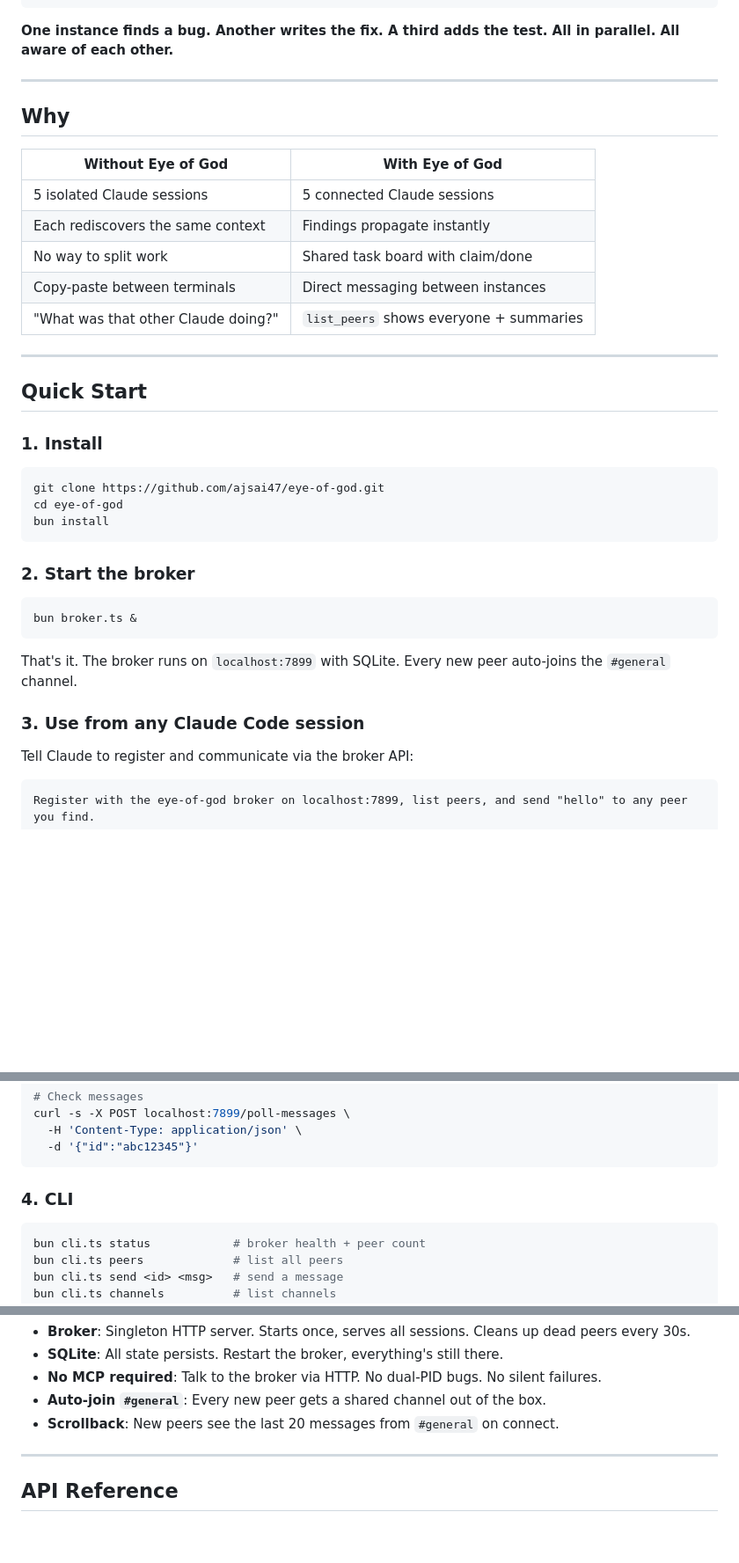
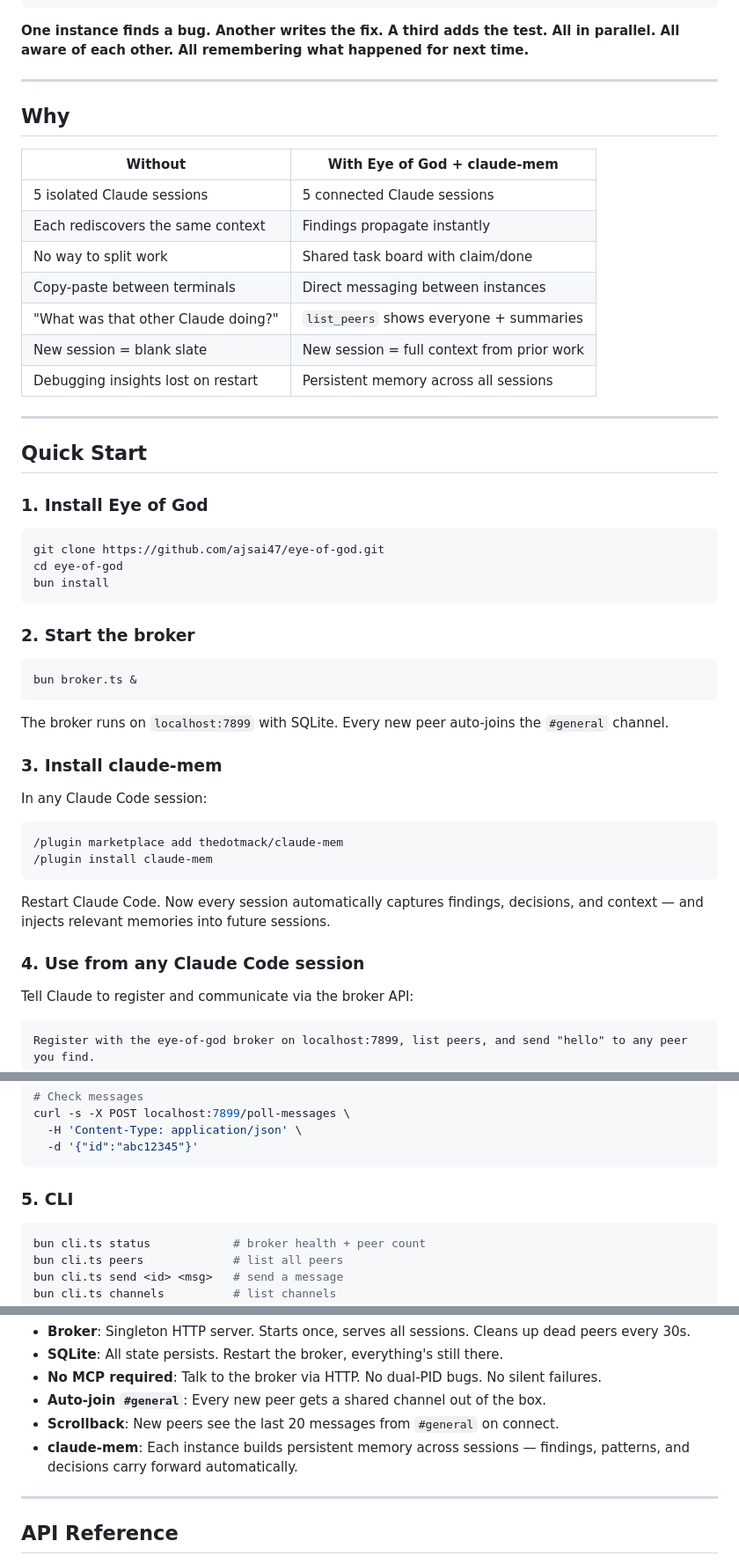
Before and after one commit to ajsai47/eye-of-god, a Markdown page: README.md, 3 parts joined by grey strips. Shown at 88% size. Drawn GitHub-style; blank space fills up the shorter version.

````diff
--- a/README.md
+++ b/README.md
@@ -58,25 +62,27 @@ Eye of God gives every Claude Code instance on your machine **awareness of every
                               └───────────────────┘
 ```
 
-**One instance finds a bug. Another writes the fix. A third adds the test. All in parallel. All aware of each other.**
+**One instance finds a bug. Another writes the fix. A third adds the test. All in parallel. All aware of each other. All remembering what happened for next time.**
 
 ---
 
 ## Why
 
-| Without Eye of God | With Eye of God |
+| Without | With Eye of God + claude-mem |
 |---|---|
 | 5 isolated Claude sessions | 5 connected Claude sessions |
 | Each rediscovers the same context | Findings propagate instantly |
 | No way to split work | Shared task board with claim/done |
 | Copy-paste between terminals | Direct messaging between instances |
 | "What was that other Claude doing?" | `list_peers` shows everyone + summaries |
+| New session = blank slate | New session = full context from prior work |
+| Debugging insights lost on restart | Persistent memory across all sessions |
 
 ---
 
 ## Quick Start
 
-### 1. Install
+### 1. Install Eye of God
 
 ```bash
 git clone https://github.com/ajsai47/eye-of-god.git
@@ -90,9 +96,20 @@ bun install
 bun broker.ts &
 ```
 
-That's it. The broker runs on `localhost:7899` with SQLite. Every new peer auto-joins the `#general` channel.
+The broker runs on `localhost:7899` with SQLite. Every new peer auto-joins the `#general` channel.
 
-### 3. Use from any Claude Code session
+### 3. Install claude-mem
+
+In any Claude Code session:
+
+```
+/plugin marketplace add thedotmack/claude-mem
+/plugin install claude-mem
+```
+
+Restart Claude Code. Now every session automatically captures findings, decisions, and context — and injects relevant memories into future sessions.
+
+### 4. Use from any Claude Code session
 
 Tell Claude to register and communicate via the broker API:
 
@@ -125,7 +142,7 @@ curl -s -X POST localhost:7899/poll-messages \
   -d '{"id":"abc12345"}'
 ```
 
-### 4. CLI
+### 5. CLI
 
 ```bash
 bun cli.ts status            # broker health + peer count
@@ -166,6 +183,7 @@ bun cli.ts kill-broker       # stop the broker
 - **No MCP required**: Talk to the broker via HTTP. No dual-PID bugs. No silent failures.
 - **Auto-join `#general`**: Every new peer gets a shared channel out of the box.
 - **Scrollback**: New peers see the last 20 messages from `#general` on connect.
+- **claude-mem**: Each instance builds persistent memory across sessions — findings, patterns, and decisions carry forward automatically.
 
 ---
 
````
Also changed, not shown: other parts of README.md (+35 -16 lines).
